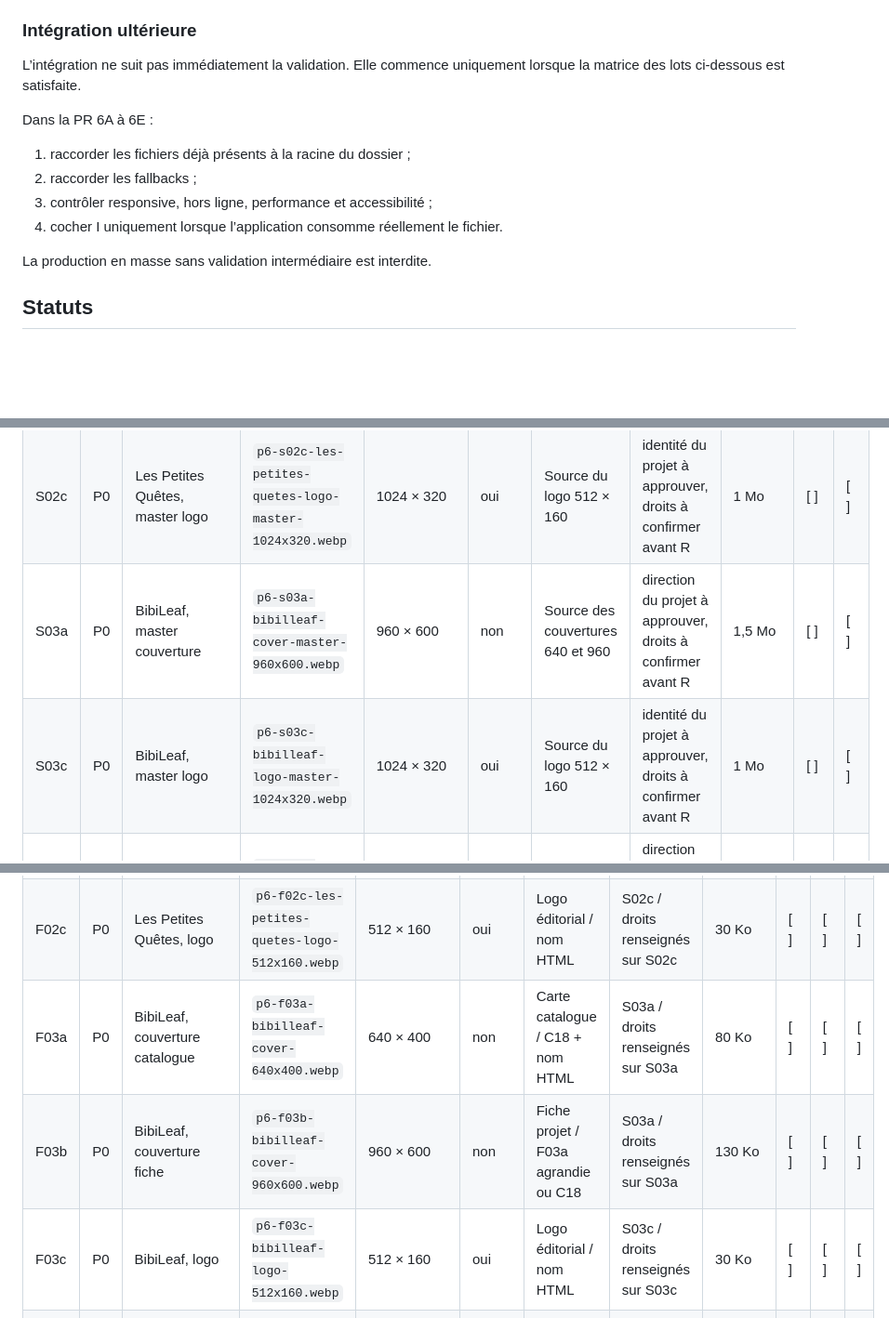
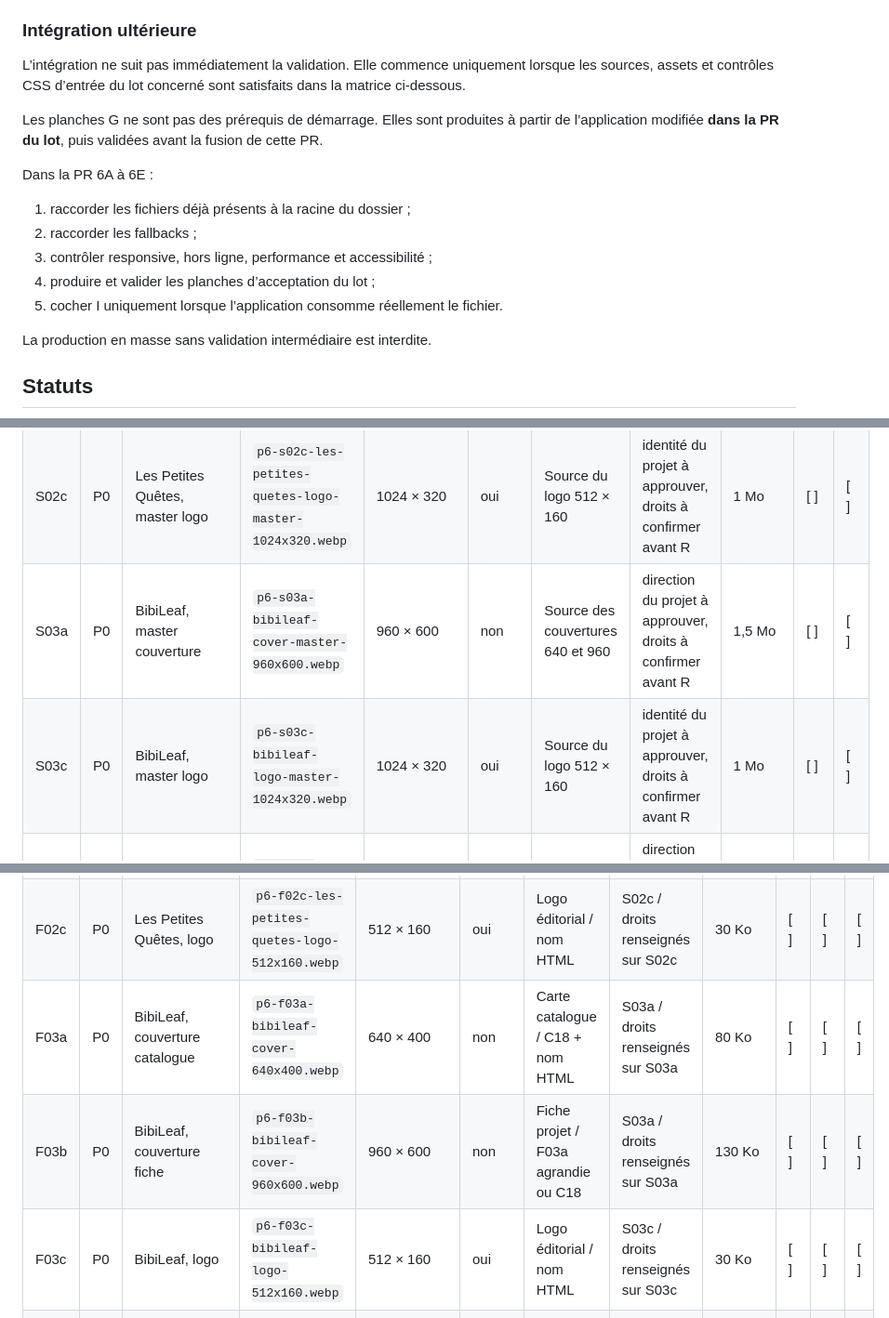
Before and after one commit to christolosier-ship-it/La-Grange, a Markdown page: docs/05-realisation/10-suivi-production-assets-phase-6.md, 3 parts joined by grey strips. Shown at 93% size. Drawn GitHub-style; blank space fills up the shorter version.

```diff
--- a/docs/05-realisation/10-suivi-production-assets-phase-6.md
+++ b/docs/05-realisation/10-suivi-production-assets-phase-6.md
@@ -60,14 +60,17 @@ Les sous-dossiers hérités `brand/`, `components/`, `panels/`, `projects/` et `
 
 ### Intégration ultérieure
 
-L’intégration ne suit pas immédiatement la validation. Elle commence uniquement lorsque la matrice des lots ci-dessous est satisfaite.
+L’intégration ne suit pas immédiatement la validation. Elle commence uniquement lorsque les sources, assets et contrôles CSS d’entrée du lot concerné sont satisfaits dans la matrice ci-dessous.
+
+Les planches G ne sont pas des prérequis de démarrage. Elles sont produites à partir de l’application modifiée **dans la PR du lot**, puis validées avant la fusion de cette PR.
 
 Dans la PR 6A à 6E :
 
 1. raccorder les fichiers déjà présents à la racine du dossier ;
 2. raccorder les fallbacks ;
 3. contrôler responsive, hors ligne, performance et accessibilité ;
-4. cocher I uniquement lorsque l’application consomme réellement le fichier.
+4. produire et valider les planches d’acceptation du lot ;
+5. cocher I uniquement lorsque l’application consomme réellement le fichier.
 
 La production en masse sans validation intermédiaire est interdite.
 
@@ -115,8 +118,8 @@ Une couverture et un logo possèdent des sources séparées. Les lignes F ne peu
 | S01c | P0 | Gargotte Adventure, master logo | `p6-s01c-gargotte-adventure-logo-master-1024x320.webp` | 1024 × 320 | oui | Source du logo 512 × 160 | M04 + adaptation interne, droits projet à confirmer avant R | 1 Mo | [x] | [ ] |
 | S02a | P0 | Les Petites Quêtes, master couverture | `p6-s02a-les-petites-quetes-cover-master-960x600.webp` | 960 × 600 | non | Source des couvertures 640 et 960 | direction du projet à approuver, droits à confirmer avant R | 1,5 Mo | [ ] | [ ] |
 | S02c | P0 | Les Petites Quêtes, master logo | `p6-s02c-les-petites-quetes-logo-master-1024x320.webp` | 1024 × 320 | oui | Source du logo 512 × 160 | identité du projet à approuver, droits à confirmer avant R | 1 Mo | [ ] | [ ] |
-| S03a | P0 | BibiLeaf, master couverture | `p6-s03a-bibilleaf-cover-master-960x600.webp` | 960 × 600 | non | Source des couvertures 640 et 960 | direction du projet à approuver, droits à confirmer avant R | 1,5 Mo | [ ] | [ ] |
-| S03c | P0 | BibiLeaf, master logo | `p6-s03c-bibilleaf-logo-master-1024x320.webp` | 1024 × 320 | oui | Source du logo 512 × 160 | identité du projet à approuver, droits à confirmer avant R | 1 Mo | [ ] | [ ] |
+| S03a | P0 | BibiLeaf, master couverture | `p6-s03a-bibileaf-cover-master-960x600.webp` | 960 × 600 | non | Source des couvertures 640 et 960 | direction du projet à approuver, droits à confirmer avant R | 1,5 Mo | [ ] | [ ] |
+| S03c | P0 | BibiLeaf, master logo | `p6-s03c-bibileaf-logo-master-1024x320.webp` | 1024 × 320 | oui | Source du logo 512 × 160 | identité du projet à approuver, droits à confirmer avant R | 1 Mo | [ ] | [ ] |
 | S04a | P0 | Agripine, master couverture | `p6-s04a-agripine-cover-master-960x600.webp` | 960 × 600 | non | Source des couvertures 640 et 960 | direction du projet à approuver, droits à confirmer avant R | 1,5 Mo | [ ] | [ ] |
 | S04c | P0 | Agripine, master logo | `p6-s04c-agripine-logo-master-1024x320.webp` | 1024 × 320 | oui | Source du logo 512 × 160 | identité du projet à approuver, droits à confirmer avant R | 1 Mo | [ ] | [ ] |
 | S05a | P0 | Luma, master couverture | `p6-s05a-luma-cover-master-960x600.webp` | 960 × 600 | non | Source des couvertures 640 et 960 | direction du projet à approuver, droits à confirmer avant R | 1,5 Mo | [ ] | [ ] |
@@ -317,9 +322,9 @@ Une ligne correspond à un seul fichier. Les droits sont hérités de la source
 | F02a | P0 | Les Petites Quêtes, couverture catalogue | `p6-f02a-les-petites-quetes-cover-640x400.webp` | 640 × 400 | non | Carte catalogue / C18 + nom HTML | S02a / droits renseignés sur S02a | 80 Ko | [ ] | [ ] | [ ] |
 | F02b | P0 | Les Petites Quêtes, couverture fiche | `p6-f02b-les-petites-quetes-cover-960x600.webp` | 960 × 600 | non | Fiche projet / F02a agrandie ou C18 | S02a / droits renseignés sur S02a | 130 Ko | [ ] | [ ] | [ ] |
 | F02c | P0 | Les Petites Quêtes, logo | `p6-f02c-les-petites-quetes-logo-512x160.webp` | 512 × 160 | oui | Logo éditorial / nom HTML | S02c / droits renseignés sur S02c | 30 Ko | [ ] | [ ] | [ ] |
-| F03a | P0 | BibiLeaf, couverture catalogue | `p6-f03a-bibilleaf-cover-640x400.webp` | 640 × 400 | non | Carte catalogue / C18 + nom HTML | S03a / droits renseignés sur S03a | 80 Ko | [ ] | [ ] | [ ] |
-| F03b | P0 | BibiLeaf, couverture fiche | `p6-f03b-bibilleaf-cover-960x600.webp` | 960 × 600 | non | Fiche projet / F03a agrandie ou C18 | S03a / droits renseignés sur S03a | 130 Ko | [ ] | [ ] | [ ] |
-| F03c | P0 | BibiLeaf, logo | `p6-f03c-bibilleaf-logo-512x160.webp` | 512 × 160 | oui | Logo éditorial / nom HTML | S03c / droits renseignés sur S03c | 30 Ko | [ ] | [ ] | [ ] |
+| F03a | P0 | BibiLeaf, couverture catalogue | `p6-f03a-bibileaf-cover-640x400.webp` | 640 × 400 | non | Carte catalogue / C18 + nom HTML | S03a / droits renseignés sur S03a | 80 Ko | [ ] | [ ] | [ ] |
+| F03b | P0 | BibiLeaf, couverture fiche | `p6-f03b-bibileaf-cover-960x600.webp` | 960 × 600 | non | Fiche projet / F03a agrandie ou C18 | S03a / droits renseignés sur S03a | 130 Ko | [ ] | [ ] | [ ] |
+| F03c | P0 | BibiLeaf, logo | `p6-f03c-bibileaf-logo-512x160.webp` | 512 × 160 | oui | Logo éditorial / nom HTML | S03c / droits renseignés sur S03c | 30 Ko | [ ] | [ ] | [ ] |
 | F04a | P0 | Agripine, couverture catalogue | `p6-f04a-agripine-cover-640x400.webp` | 640 × 400 | non | Carte catalogue / C18 + nom HTML | S04a / droits renseignés sur S04a | 80 Ko | [ ] | [ ] | [ ] |
 | F04b | P0 | Agripine, couverture fiche | `p6-f04b-agripine-cover-960x600.webp` | 960 × 600 | non | Fiche projet / F04a agrandie ou C18 | S04a / droits renseignés sur S04a | 130 Ko | [ ] | [ ] | [ ] |
 | F04c | P0 | Agripine, logo | `p6-f04c-agripine-logo-512x160.webp` | 512 × 160 | oui | Logo éditorial / nom HTML | S04c / droits renseignés sur S04c | 30 Ko | [ ] | [ ] | [ ] |
```
Also changed, not shown: other parts of docs/05-realisation/10-suivi-production-assets-phase-6.md (+20 -16 lines).
